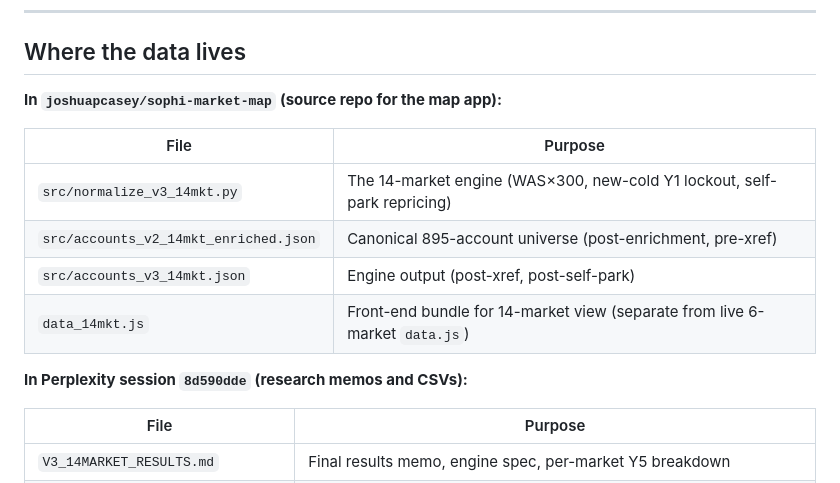
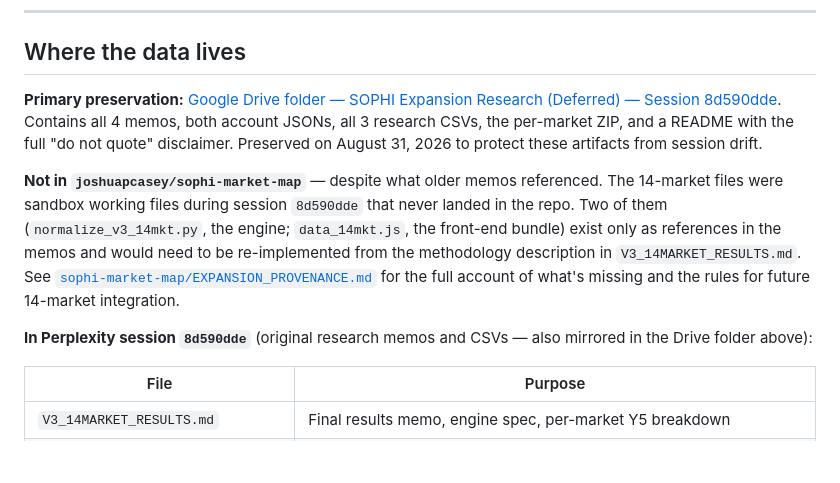
Before and after one commit to joshuapcasey/sophi-deal-room, a Markdown page: _archive/EXPANSION_PROVENANCE.md, the part around the change. Drawn GitHub-style; blank space fills up the shorter version.

Commit message:
Update EXPANSION_PROVENANCE.md with Drive folder URL and fix repo-location claim

```diff
--- a/_archive/EXPANSION_PROVENANCE.md
+++ b/_archive/EXPANSION_PROVENANCE.md
@@ -107,16 +107,11 @@ Hospital operators (Towne Park, LAZ, Reimagined) overlap heavily with hotel oper
 
 ## Where the data lives
 
-**In `joshuapcasey/sophi-market-map` (source repo for the map app):**
+**Primary preservation:** [Google Drive folder — SOPHI Expansion Research (Deferred) — Session 8d590dde](https://drive.google.com/drive/folders/1o0Z87e9b8OsSIwhMilQ0k_6Pd2nGeTIv). Contains all 4 memos, both account JSONs, all 3 research CSVs, the per-market ZIP, and a README with the full "do not quote" disclaimer. Preserved on August 31, 2026 to protect these artifacts from session drift.
 
-| File | Purpose |
-|---|---|
-| `src/normalize_v3_14mkt.py` | The 14-market engine (WAS×300, new-cold Y1 lockout, self-park repricing) |
-| `src/accounts_v2_14mkt_enriched.json` | Canonical 895-account universe (post-enrichment, pre-xref) |
-| `src/accounts_v3_14mkt.json` | Engine output (post-xref, post-self-park) |
-| `data_14mkt.js` | Front-end bundle for 14-market view (separate from live 6-market `data.js`) |
+**Not in `joshuapcasey/sophi-market-map`** — despite what older memos referenced. The 14-market files were sandbox working files during session `8d590dde` that never landed in the repo. Two of them (`normalize_v3_14mkt.py`, the engine; `data_14mkt.js`, the front-end bundle) exist only as references in the memos and would need to be re-implemented from the methodology description in `V3_14MARKET_RESULTS.md`. See [`sophi-market-map/EXPANSION_PROVENANCE.md`](https://github.com/joshuapcasey/sophi-market-map/blob/main/EXPANSION_PROVENANCE.md) for the full account of what's missing and the rules for future 14-market integration.
 
-**In Perplexity session `8d590dde` (research memos and CSVs):**
+**In Perplexity session `8d590dde`** (original research memos and CSVs — also mirrored in the Drive folder above):
 
 | File | Purpose |
 |---|---|
```
